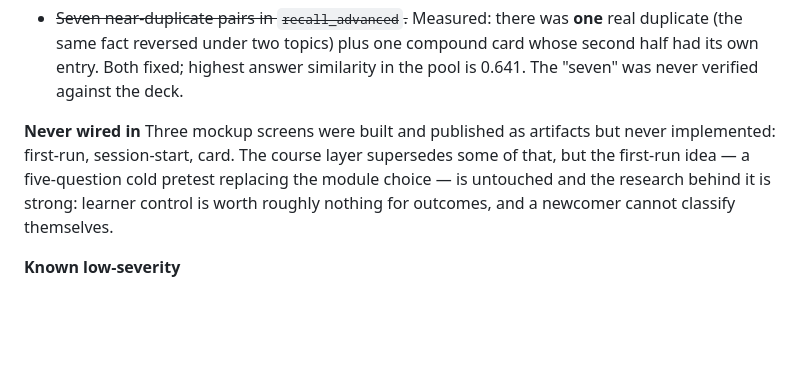
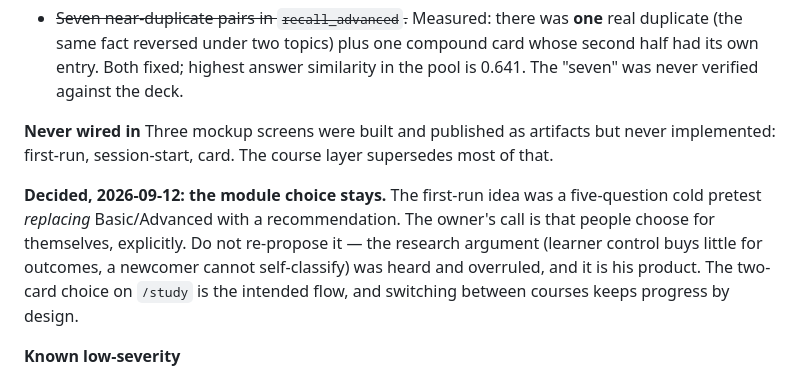
Before and after one commit to AcqVault/acqvault, a Markdown page: docs/STUDY-REDESIGN-HANDOFF.md, the part around the change. Drawn GitHub-style; blank space fills up the shorter version.

Commit message:
Handoff: the module choice stays, by decision
The first-run mockup proposed a five-question pretest replacing
Basic/Advanced with a recommendation. Owner's call is that people choose
explicitly. Recorded so it is not re-proposed as an open idea — it is
decided, not pending.

Co-Authored-By: Claude Opus 5 <noreply@anthropic.com>

```diff
--- a/docs/STUDY-REDESIGN-HANDOFF.md
+++ b/docs/STUDY-REDESIGN-HANDOFF.md
@@ -411,10 +411,14 @@ The navigation *between* the three is still unchanged.
 
 **Never wired in**
 Three mockup screens were built and published as artifacts but never implemented: first-run,
-session-start, card. The course layer supersedes some of that, but the first-run idea — a
-five-question cold pretest replacing the module choice — is untouched and the research behind
-it is strong: learner control is worth roughly nothing for outcomes, and a newcomer cannot
-classify themselves.
+session-start, card. The course layer supersedes most of that.
+
+**Decided, 2026-09-12: the module choice stays.** The first-run idea was a five-question
+cold pretest *replacing* Basic/Advanced with a recommendation. The owner's call is that
+people choose for themselves, explicitly. Do not re-propose it — the research argument
+(learner control buys little for outcomes, a newcomer cannot self-classify) was heard and
+overruled, and it is his product. The two-card choice on `/study` is the intended flow, and
+switching between courses keeps progress by design.
 
 **Known low-severity**
 - ~~Content-hashed *filenames*.~~ Superseded: `scripts/stamp_assets.py` makes every
```
